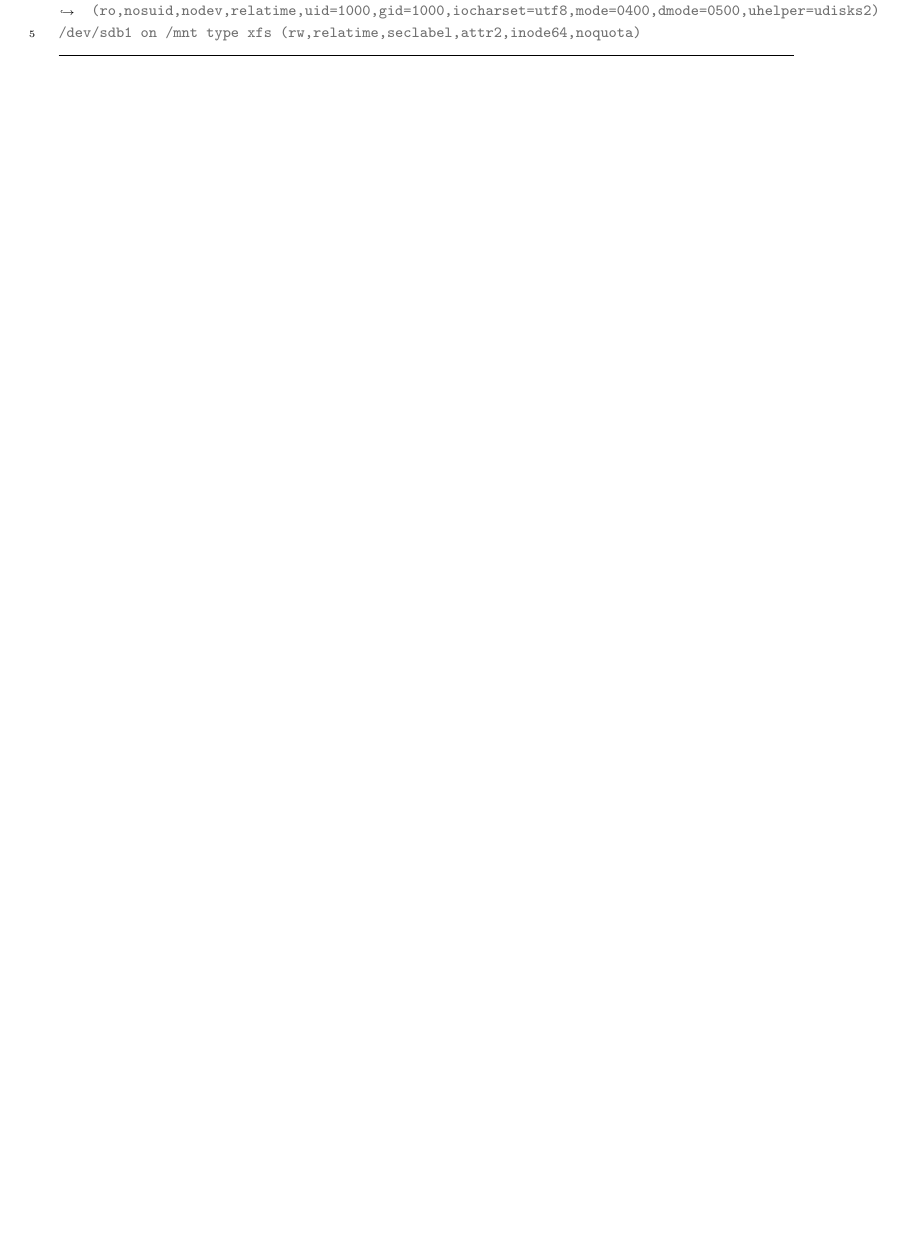
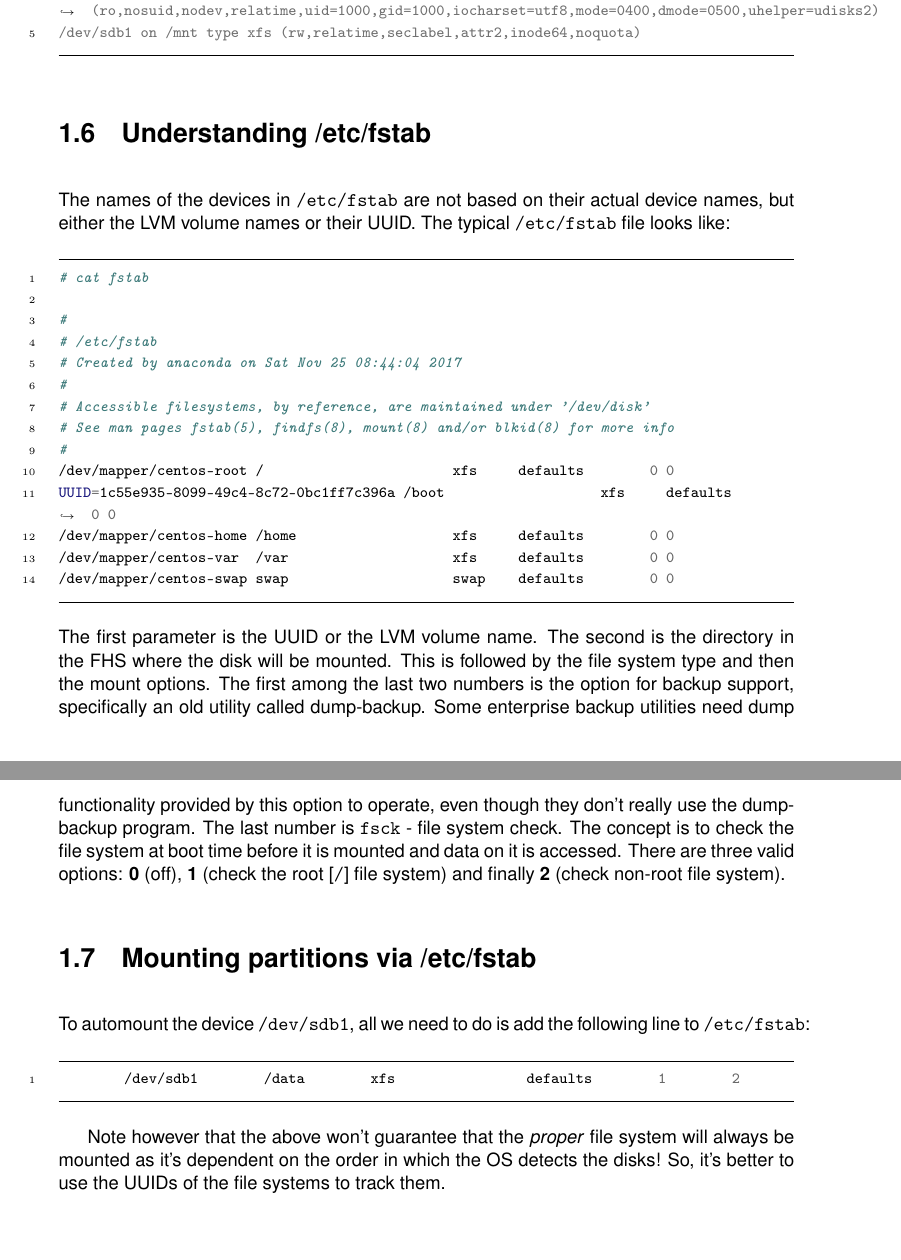
Before and after one commit to SomuSysAdmin/Notes, a LaTeX document (Tester.tex, which reads Mod2/chapters/2.15 Managing Partitions.tex): part of page 7 of 7 before the commit and two parts of pages 7 and 8 of 8 after it, the two joined at a grey line, cut so that both start at the same text, the shorter picture padded with empty space. Compiled offline with pdfLaTeX.

Commit message:
Halfway through adding 2.15

```diff
--- a/Mod2/chapters/2.15 Managing Partitions.tex
+++ b/Mod2/chapters/2.15 Managing Partitions.tex
@@ -322,3 +322,28 @@ gvfsd-fuse on /run/user/1000/gvfs type fuse.gvfsd-fuse (rw,nosuid,nodev,relatime
 /dev/sdb1 on /mnt type xfs (rw,relatime,seclabel,attr2,inode64,noquota)
 \end{minted}
 \vspace{-10pt}
+
+	\section{Understanding /etc/fstab}
+The names of the devices in \verb|/etc/fstab| are not based on their actual device names, but either the LVM volume names or their UUID. The typical \verb|/etc/fstab| file looks like:
+
+\vspace{-15pt}
+\begin{minted}{bash}
+# cat fstab
+
+#
+# /etc/fstab
+# Created by anaconda on Sat Nov 25 08:44:04 2017
+#
+# Accessible filesystems, by reference, are maintained under '/dev/disk'
+# See man pages fstab(5), findfs(8), mount(8) and/or blkid(8) for more info
+#
+/dev/mapper/centos-root /                       xfs     defaults        0 0
+UUID=1c55e935-8099-49c4-8c72-0bc1ff7c396a /boot                   xfs     defaults        0 0
+/dev/mapper/centos-home /home                   xfs     defaults        0 0
+/dev/mapper/centos-var  /var                    xfs     defaults        0 0
+/dev/mapper/centos-swap swap                    swap    defaults        0 0
+\end{minted}
+\vspace{-10pt}
+
+\noindent
+The first parameter is the UUID or the LVM volume name. The second is the directory in the FHS where the disk will be mounted. This is followed by the file system type and then the mount options. The first among the last two numbers is the option for backup support, specifically an old utility called dump-backup. Some enterprise backup utilities need dump functionality provided by this option to operate, even though they don't really use the dump-backup program. The last number is \verb|fsck| - file system check. The concept is to check the file system at boot time before it is mounted and data on it is accessed. There are three valid options: \textbf{0} (off), \textbf{1} (check the root [\verb|/|] file system) and finally \textbf{2} (check non-root file system).
--- a/Tester.tex
+++ b/Tester.tex
@@ -6,6 +6,15 @@
 \begin{document}
 	\input{"Mod2/chapters/2.15 Managing Partitions"}
 
+	\section{Mounting partitions via /etc/fstab}
+	To automount the device \verb|/dev/sdb1|, all we need to do is add the following line to \verb|/etc/fstab|:
 
+	\vspace{-15pt}
+	\begin{minted}{bash}
+	/dev/sdb1	/data	xfs		defaults	1	2
+	\end{minted}
+	\vspace{-10pt}
+
+	Note however that the above won't guarantee that the \textit{proper} file system will always be mounted as it's dependent on the order in which the OS detects the disks! So, it's better to use the UUIDs of the file systems to track them.
 
 \end{document}
```
Also changed, not shown: RHCSA.pdf, Tester.pdf, 17 other files.
